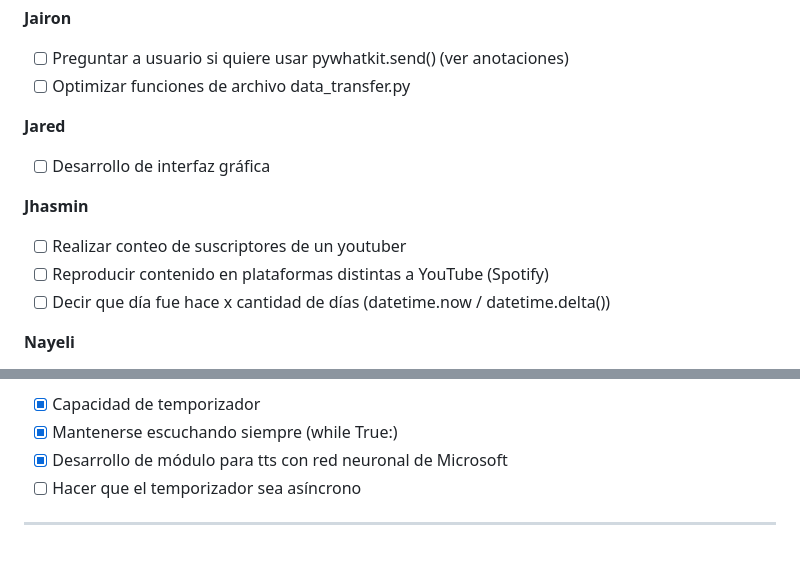
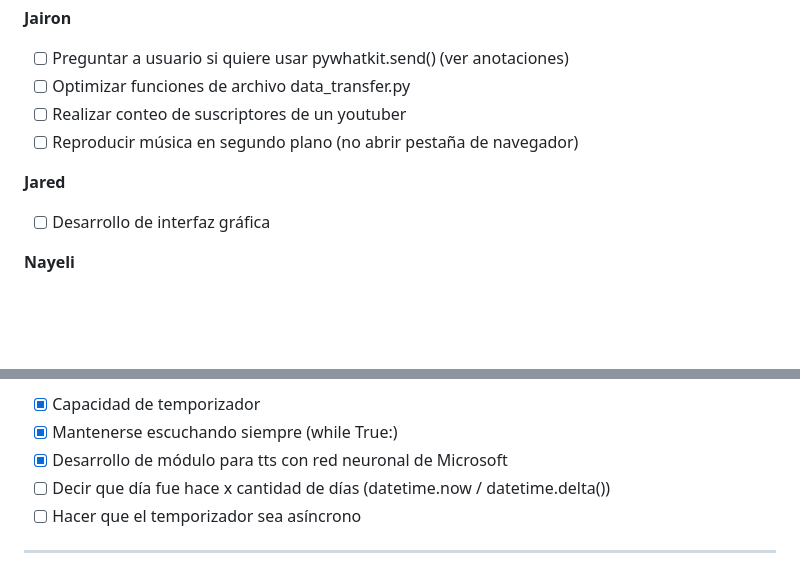
Before and after one commit to Soy-Ismael/vai, a Markdown page: README.md, 2 parts joined by grey strips. Rendered like a GitHub page; blank space fills up the shorter version.

```diff
--- a/README.md
+++ b/README.md
@@ -139,14 +153,11 @@ Para ejecutar este proyecto, deberá agregar las siguientes variables de entorno
 **Jairon**
 - [ ] Preguntar a usuario si quiere usar pywhatkit.send() (ver anotaciones)
 - [ ] Optimizar funciones de archivo data_transfer.py
+- [ ] Realizar conteo de suscriptores de un youtuber
+- [ ] Reproducir música en segundo plano (no abrir pestaña de navegador)
 
 **Jared**
 - [ ] Desarrollo de interfaz gráfica
-
-**Jhasmin**
-- [ ] Realizar conteo de suscriptores de un youtuber
-- [ ] Reproducir contenido en plataformas distintas a YouTube (Spotify)
-- [ ] Decir que día fue hace x cantidad de días (datetime.now / datetime.delta())
 
 **Nayeli**
 - [ ] Recordar peticiones anteriores para charla amena (IA)
@@ -161,6 +172,7 @@ Para ejecutar este proyecto, deberá agregar las siguientes variables de entorno
 - [x] Capacidad de temporizador
 - [x] Mantenerse escuchando siempre (while True:)
 - [x] Desarrollo de módulo para tts con red neuronal de Microsoft
+- [ ] Decir que día fue hace x cantidad de días (datetime.now / datetime.delta())
 - [ ] Hacer que el temporizador sea asíncrono
 
 ***
```
Also changed, not shown: other parts of README.md (+14 -0 lines), assets/env-example.png (added), assets/execute.png (added), 5 other files.
